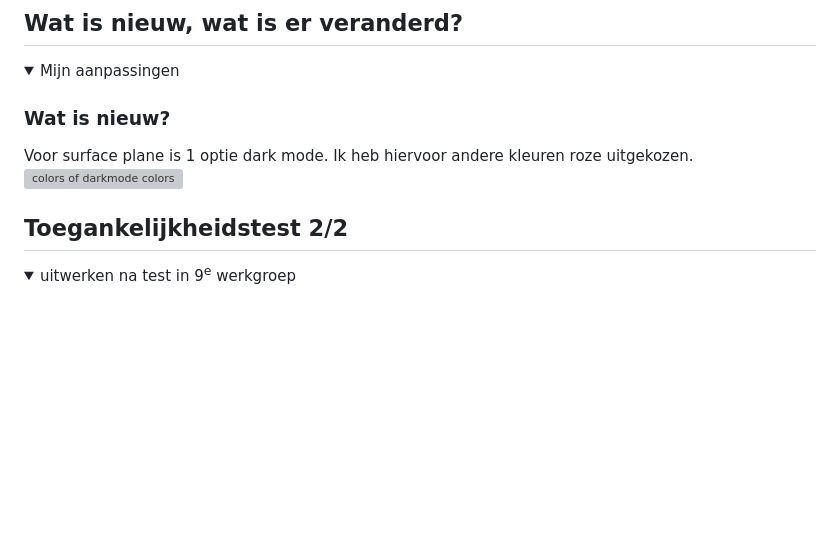
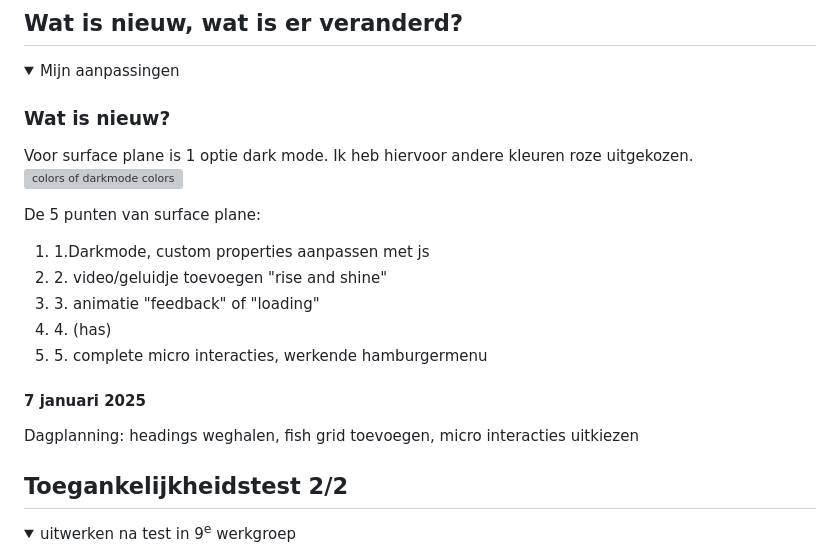
Before and after one commit to Kimvz19/websitej3fed, a Markdown page: README.md, the part around the change. GitHub-like rendering; folded sections open; blank space fills up the shorter version; grey boxes are pictures that could not be loaded.

Commit message:
adding more content in readme

```diff
--- a/README.md
+++ b/README.md
@@ -184,6 +184,22 @@ Ook vond hij de opstelling van mijn Html niet helemaal goed dus dit moet ik gaan
   Voor surface plane is 1 optie dark mode. Ik heb hiervoor andere kleuren roze uitgekozen.
   <img src="readme-images/darkmode-colors.png" width="400px" alt="colors of darkmode colors">
 
+  De 5 punten van surface plane:
+  <ol>
+  <li>1.Darkmode, custom properties aanpassen met js </li>
+   <li>2. video/geluidje toevoegen "rise and shine"</li>
+    <li>3. animatie "feedback" of "loading" </li>
+     <li>4. (has)</li>
+      <li>5. complete micro interacties, werkende hamburgermenu</li>
+  </ol>
+
+  #### 7 januari 2025
+  Dagplanning: headings weghalen, fish grid toevoegen, micro interacties uitkiezen
+
+
+
+
+
 </details>
 
 
```
